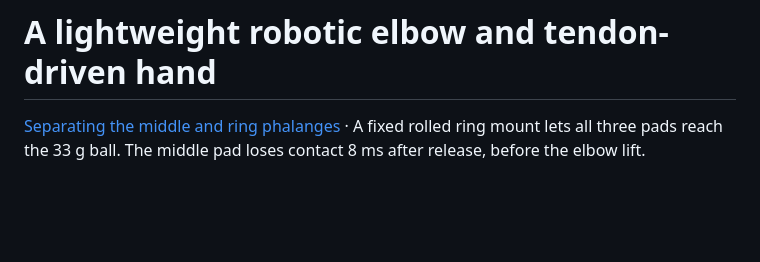
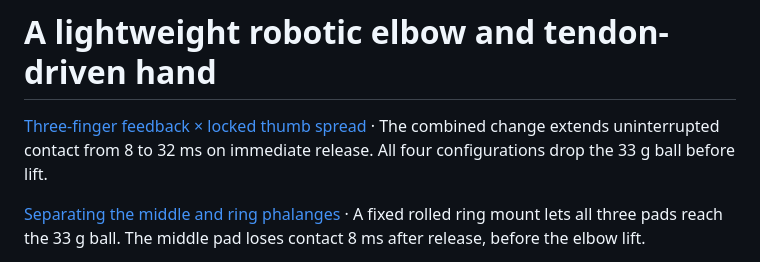
Before and after one commit to pyuyan0057-jpg/robot-elbow-portfolio, a Markdown page: README.md, the part around the change. Rendered like a GitHub page; blank space fills up the shorter version.

Commit message:
Compare three-pad feedback and locked thumb spread during free-ball pickup

```diff
--- a/README.md
+++ b/README.md
@@ -1,4 +1,6 @@
 # A lightweight robotic elbow and tendon-driven hand
+
+[Three-finger feedback × locked thumb spread](docs/tripod-coordination.md) · The combined change extends uninterrupted contact from 8 to 32 ms on immediate release. All four configurations drop the 33 g ball before lift.
 
 [Separating the middle and ring phalanges](docs/rolled-ring-mount.md) · A fixed rolled ring mount lets all three pads reach the 33 g ball. The middle pad loses contact 8 ms after release, before the elbow lift.
 
```
Also changed, not shown: README.zh-CN.md (+2 -0 lines), docs/tripod-coordination.md (added, +39 -0 lines), assets/tripod-factorial.png (added), 12 other files.
